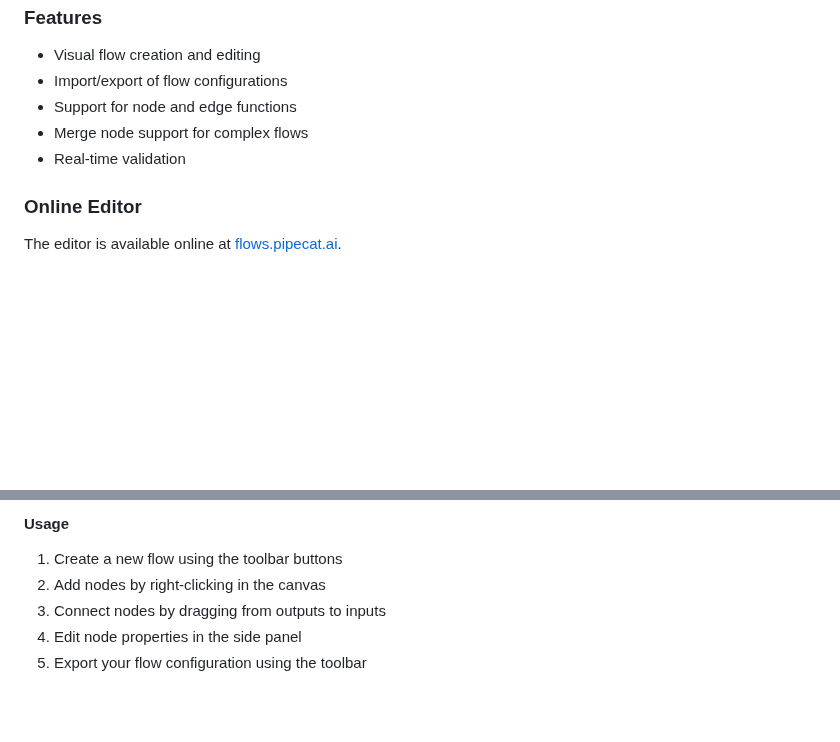
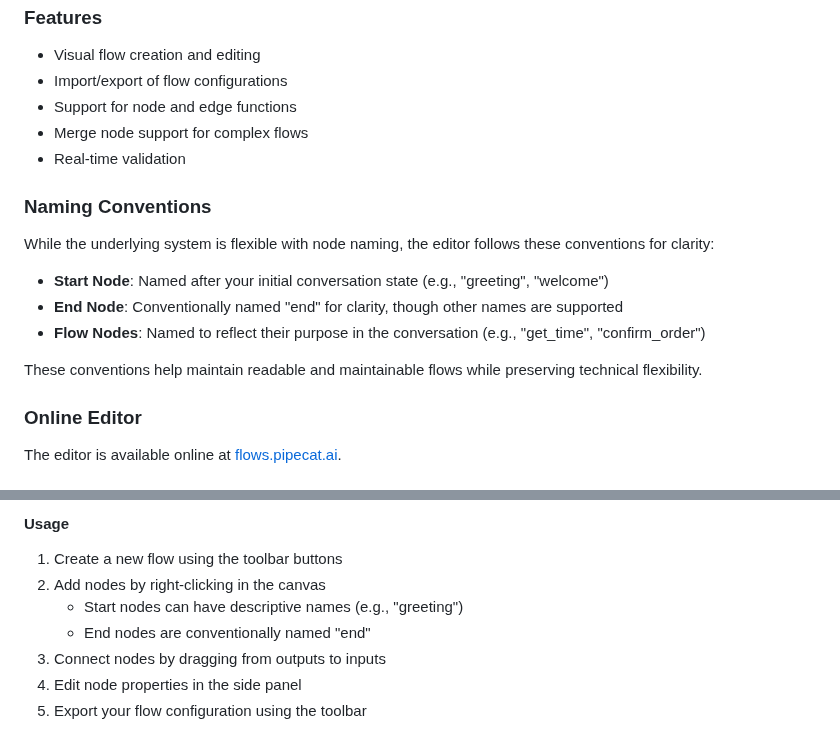
Before and after one commit to sahilcreator07/pipecat-flow-voice, a Markdown page: README.md, 2 parts joined by grey strips. GitHub-like rendering; blank space fills up the shorter version.

```diff
--- a/README.md
+++ b/README.md
@@ -148,6 +148,16 @@ A visual editor for creating and managing Pipecat conversation flows.
 - Merge node support for complex flows
 - Real-time validation
 
+### Naming Conventions
+
+While the underlying system is flexible with node naming, the editor follows these conventions for clarity:
+
+- **Start Node**: Named after your initial conversation state (e.g., "greeting", "welcome")
+- **End Node**: Conventionally named "end" for clarity, though other names are supported
+- **Flow Nodes**: Named to reflect their purpose in the conversation (e.g., "get_time", "confirm_order")
+
+These conventions help maintain readable and maintainable flows while preserving technical flexibility.
+
 ### Online Editor
 
 The editor is available online at [flows.pipecat.ai](https://flows.pipecat.ai).
@@ -191,6 +201,8 @@ Open the page in your browser: http://localhost:5173.
 
 1. Create a new flow using the toolbar buttons
 2. Add nodes by right-clicking in the canvas
+   - Start nodes can have descriptive names (e.g., "greeting")
+   - End nodes are conventionally named "end"
 3. Connect nodes by dragging from outputs to inputs
 4. Edit node properties in the side panel
 5. Export your flow configuration using the toolbar
```
